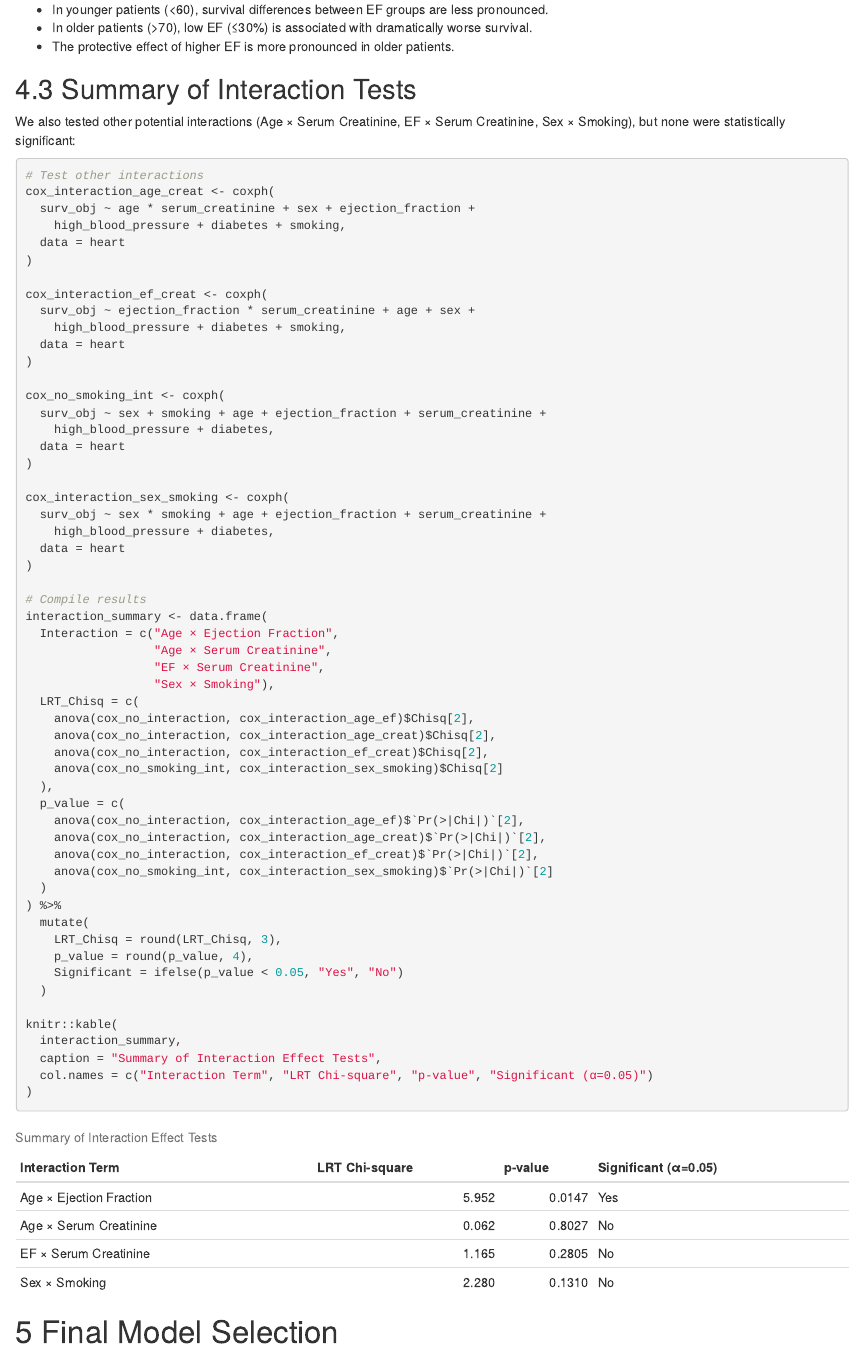
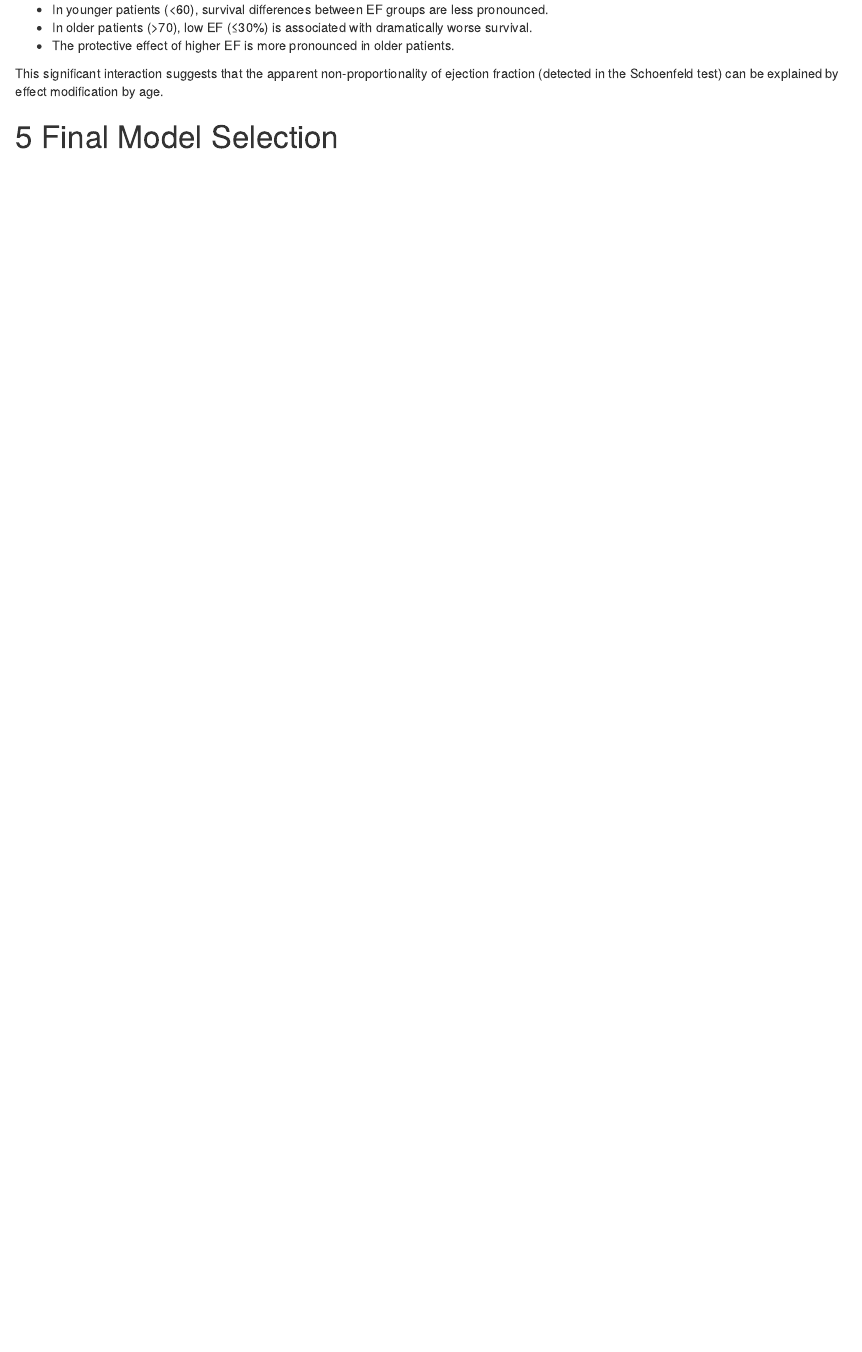
Before and after one commit to JING-LYU/Survival-Project-Heart-Failure, an R Markdown document (analysis_2.Rmd): the page in a window 1100 px wide, from 10640 px down before the commit and from 10620 px down after it, so that both start at the same text. Rendered offline with R 4.5, knitr and Pandoc, with nearby package versions; some code elsewhere in the file could not run offline.

Commit message:
Remove redundant interactions. Add Readme.

````diff
--- a/analysis_2.Rmd
+++ b/analysis_2.Rmd
@@ -245,67 +245,7 @@ ggsurvplot_facet(
 - In older patients (>70), low EF (≤30%) is associated with dramatically worse survival.
 - The protective effect of higher EF is more pronounced in older patients.
 
-## Summary of Interaction Tests
-
-We also tested other potential interactions (Age × Serum Creatinine, EF × Serum Creatinine, Sex × Smoking), but none were statistically significant:
-
-```{r interaction-summary}
-# Test other interactions
-cox_interaction_age_creat <- coxph(
-  surv_obj ~ age * serum_creatinine + sex + ejection_fraction +
-    high_blood_pressure + diabetes + smoking,
-  data = heart
-)
-
-cox_interaction_ef_creat <- coxph(
-  surv_obj ~ ejection_fraction * serum_creatinine + age + sex +
-    high_blood_pressure + diabetes + smoking,
-  data = heart
-)
-
-cox_no_smoking_int <- coxph(
-  surv_obj ~ sex + smoking + age + ejection_fraction + serum_creatinine +
-    high_blood_pressure + diabetes,
-  data = heart
-)
-
-cox_interaction_sex_smoking <- coxph(
-  surv_obj ~ sex * smoking + age + ejection_fraction + serum_creatinine +
-    high_blood_pressure + diabetes,
-  data = heart
-)
-
-# Compile results
-interaction_summary <- data.frame(
-  Interaction = c("Age × Ejection Fraction",
-                  "Age × Serum Creatinine",
-                  "EF × Serum Creatinine",
-                  "Sex × Smoking"),
-  LRT_Chisq = c(
-    anova(cox_no_interaction, cox_interaction_age_ef)$Chisq[2],
-    anova(cox_no_interaction, cox_interaction_age_creat)$Chisq[2],
-    anova(cox_no_interaction, cox_interaction_ef_creat)$Chisq[2],
-    anova(cox_no_smoking_int, cox_interaction_sex_smoking)$Chisq[2]
-  ),
-  p_value = c(
-    anova(cox_no_interaction, cox_interaction_age_ef)$`Pr(>|Chi|)`[2],
-    anova(cox_no_interaction, cox_interaction_age_creat)$`Pr(>|Chi|)`[2],
-    anova(cox_no_interaction, cox_interaction_ef_creat)$`Pr(>|Chi|)`[2],
-    anova(cox_no_smoking_int, cox_interaction_sex_smoking)$`Pr(>|Chi|)`[2]
-  )
-) %>%
-  mutate(
-    LRT_Chisq = round(LRT_Chisq, 3),
-    p_value = round(p_value, 4),
-    Significant = ifelse(p_value < 0.05, "Yes", "No")
-  )
-
-knitr::kable(
-  interaction_summary,
-  caption = "Summary of Interaction Effect Tests",
-  col.names = c("Interaction Term", "LRT Chi-square", "p-value", "Significant (α=0.05)")
-)
-```
+This significant interaction suggests that the apparent non-proportionality of ejection fraction (detected in the Schoenfeld test) can be explained by effect modification by age.
 
 # Final Model Selection
 
````
Also changed, not shown: README.md.
